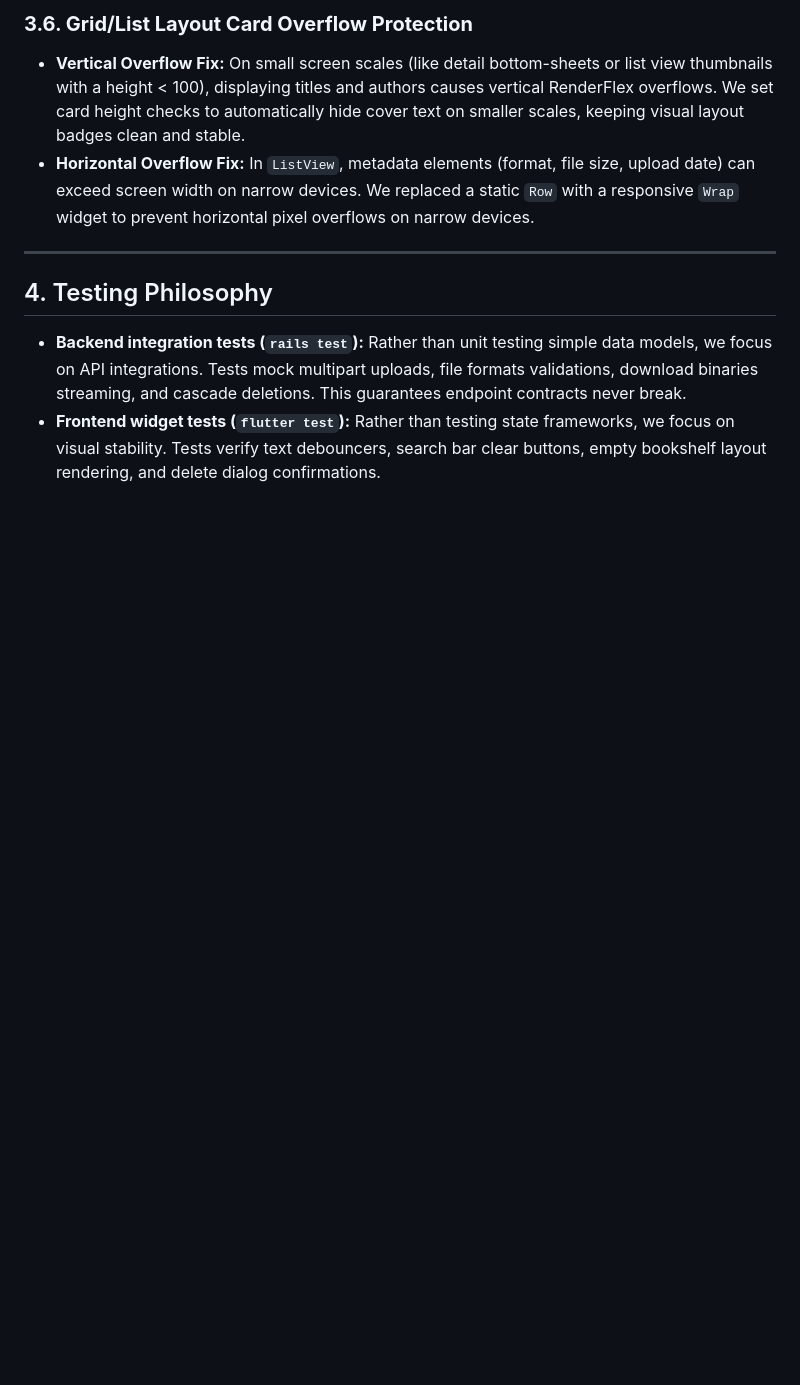
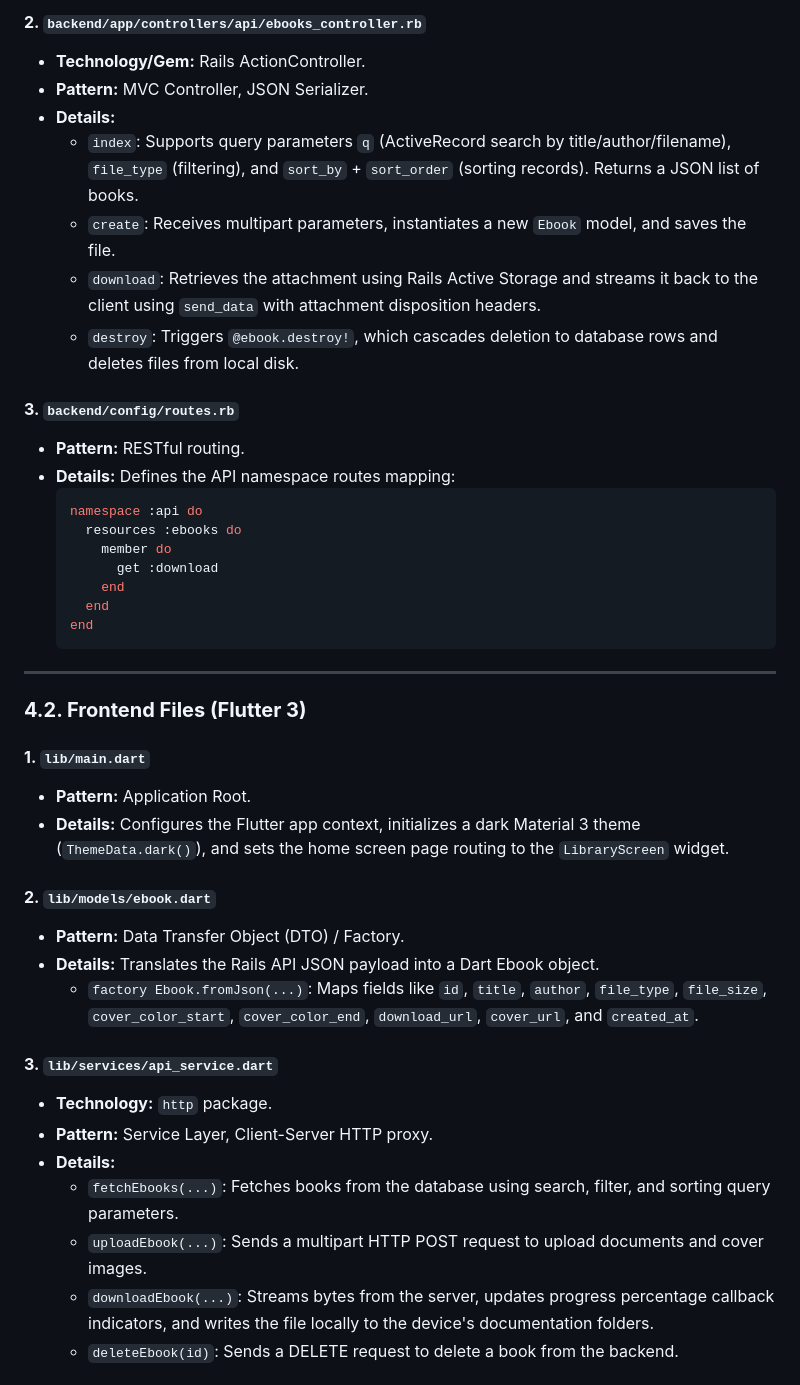
Before and after one commit to uthaya2411/digital-ebook-library, a Markdown page: project_explanation.md, the part around one of its changes. Rendered like a GitHub page; blank space fills up the shorter version.

````diff
--- a/project_explanation.md
+++ b/project_explanation.md
@@ -82,11 +63,45 @@ graph TD
 
-### **3.6. Grid/List Layout Card Overflow Protection**
-*   **Vertical Overflow Fix:** On small screen scales (like detail bottom-sheets or list view thumbnails with a height < 100), displaying titles and authors causes vertical RenderFlex overflows. We set card height checks to automatically hide cover text on smaller scales, keeping visual layout badges clean and stable.
-*   **Horizontal Overflow Fix:** In `ListView`, metadata elements (format, file size, upload date) can exceed screen width on narrow devices. We replaced a static `Row` with a responsive `Wrap` widget to prevent horizontal pixel overflows on narrow devices.
+#### **2. `backend/app/controllers/api/ebooks_controller.rb`**
+*   **Technology/Gem:** Rails ActionController.
+*   **Pattern:** MVC Controller, JSON Serializer.
+*   **Details:**
+    *   `index`: Supports query parameters `q` (ActiveRecord search by title/author/filename), `file_type` (filtering), and `sort_by` + `sort_order` (sorting records). Returns a JSON list of books.
+    *   `create`: Receives multipart parameters, instantiates a new `Ebook` model, and saves the file.
+    *   `download`: Retrieves the attachment using Rails Active Storage and streams it back to the client using `send_data` with attachment disposition headers.
+    *   `destroy`: Triggers `@ebook.destroy!`, which cascades deletion to database rows and deletes files from local disk.
+
+#### **3. `backend/config/routes.rb`**
+*   **Pattern:** RESTful routing.
+*   **Details:** Defines the API namespace routes mapping:
+    ```ruby
+    namespace :api do
+      resources :ebooks do
+        member do
+          get :download
+        end
+      end
+    end
+    ```
 
 ---
 
-## 4. Testing Philosophy
+### **4.2. Frontend Files (Flutter 3)**
 
-*   **Backend integration tests (`rails test`):** Rather than unit testing simple data models, we focus on API integrations. Tests mock multipart uploads, file formats validations, download binaries streaming, and cascade deletions. This guarantees endpoint contracts never break.
-*   **Frontend widget tests (`flutter test`):** Rather than testing state frameworks, we focus on visual stability. Tests verify text debouncers, search bar clear buttons, empty bookshelf layout rendering, and delete dialog confirmations.
+#### **1. `lib/main.dart`**
+*   **Pattern:** Application Root.
+*   **Details:** Configures the Flutter app context, initializes a dark Material 3 theme (`ThemeData.dark()`), and sets the home screen page routing to the `LibraryScreen` widget.
+
+#### **2. `lib/models/ebook.dart`**
+*   **Pattern:** Data Transfer Object (DTO) / Factory.
+*   **Details:** Translates the Rails API JSON payload into a Dart Ebook object.
+    *   `factory Ebook.fromJson(...)`: Maps fields like `id`, `title`, `author`, `file_type`, `file_size`, `cover_color_start`, `cover_color_end`, `download_url`, `cover_url`, and `created_at`.
+
+#### **3. `lib/services/api_service.dart`**
+*   **Technology:** `http` package.
+*   **Pattern:** Service Layer, Client-Server HTTP proxy.
+*   **Details:**
+    *   `fetchEbooks(...)`: Fetches books from the database using search, filter, and sorting query parameters.
+    *   `uploadEbook(...)`: Sends a multipart HTTP POST request to upload documents and cover images.
+    *   `downloadEbook(...)`: Streams bytes from the server, updates progress percentage callback indicators, and writes the file locally to the device's documentation folders.
+    *   `deleteEbook(id)`: Sends a DELETE request to delete a book from the backend.
+
````
Also changed, not shown: other parts of project_explanation.md (+83 -63 lines).
